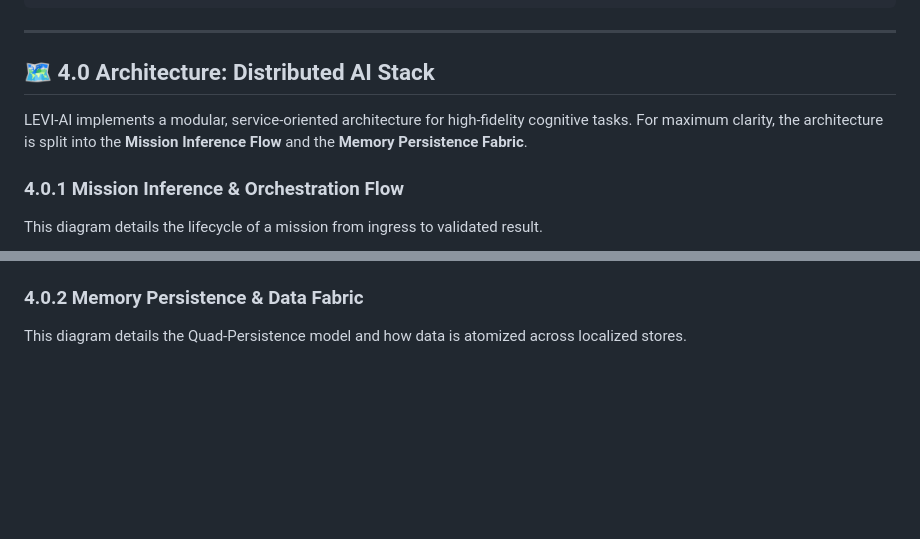
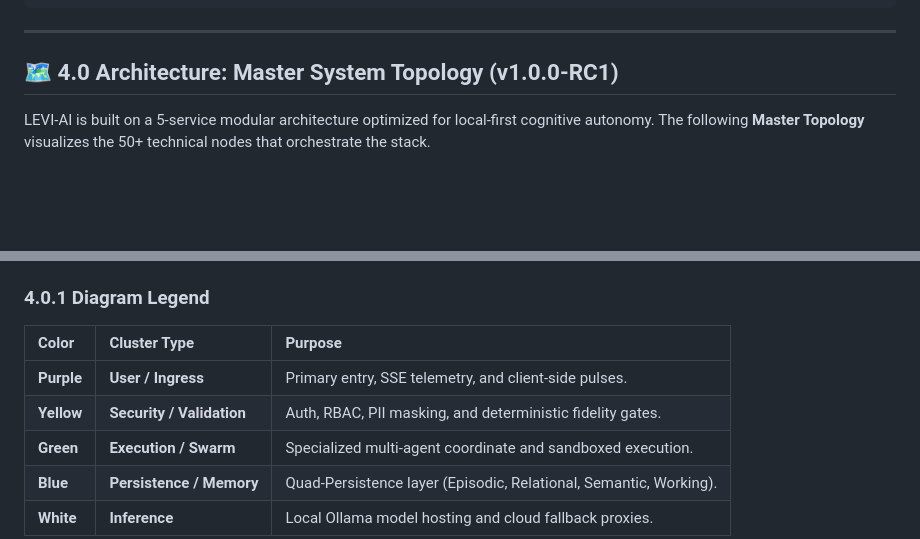
Before and after one commit to Blackdrg/levi-ai-innovate, a Markdown page: README.md, 2 parts joined by grey strips. Drawn GitHub-style; blank space fills up the shorter version.

Commit message:
docs: master system topology (v1.0.0-RC1) - 50+ nodes consolidated

````diff
--- a/README.md
+++ b/README.md
@@ -55,11 +55,8 @@ LEVI-AI is composed of five distinct, coordinated services:
 
 ---
 
-## 🗺️ 4.0 Architecture: Distributed AI Stack
-LEVI-AI implements a modular, service-oriented architecture for high-fidelity cognitive tasks. For maximum clarity, the architecture is split into the **Mission Inference Flow** and the **Memory Persistence Fabric**.
-
-### 4.0.1 Mission Inference & Orchestration Flow
-This diagram details the lifecycle of a mission from ingress to validated result.
+## 🗺️ 4.0 Architecture: Master System Topology (v1.0.0-RC1)
+LEVI-AI is built on a 5-service modular architecture optimized for local-first cognitive autonomy. The following **Master Topology** visualizes the 50+ technical nodes that orchestrate the stack.
 
 ```mermaid
 graph TD
@@ -97,5 +155,11 @@ graph TD
 ```
 
-### 4.0.2 Memory Persistence & Data Fabric
-This diagram details the Quad-Persistence model and how data is atomized across localized stores.
+### 4.0.1 Diagram Legend
+| Color | Cluster Type | Purpose |
+| :--- | :--- | :--- |
+| **Purple** | **User / Ingress** | Primary entry, SSE telemetry, and client-side pulses. |
+| **Yellow** | **Security / Validation** | Auth, RBAC, PII masking, and deterministic fidelity gates. |
+| **Green** | **Execution / Swarm** | Specialized multi-agent coordinate and sandboxed execution. |
+| **Blue** | **Persistence / Memory** | Quad-Persistence layer (Episodic, Relational, Semantic, Working). |
+| **White** | **Inference** | Local Ollama model hosting and cloud fallback proxies. |
 
````
Also changed, not shown: other parts of README.md (+94 -54 lines).
